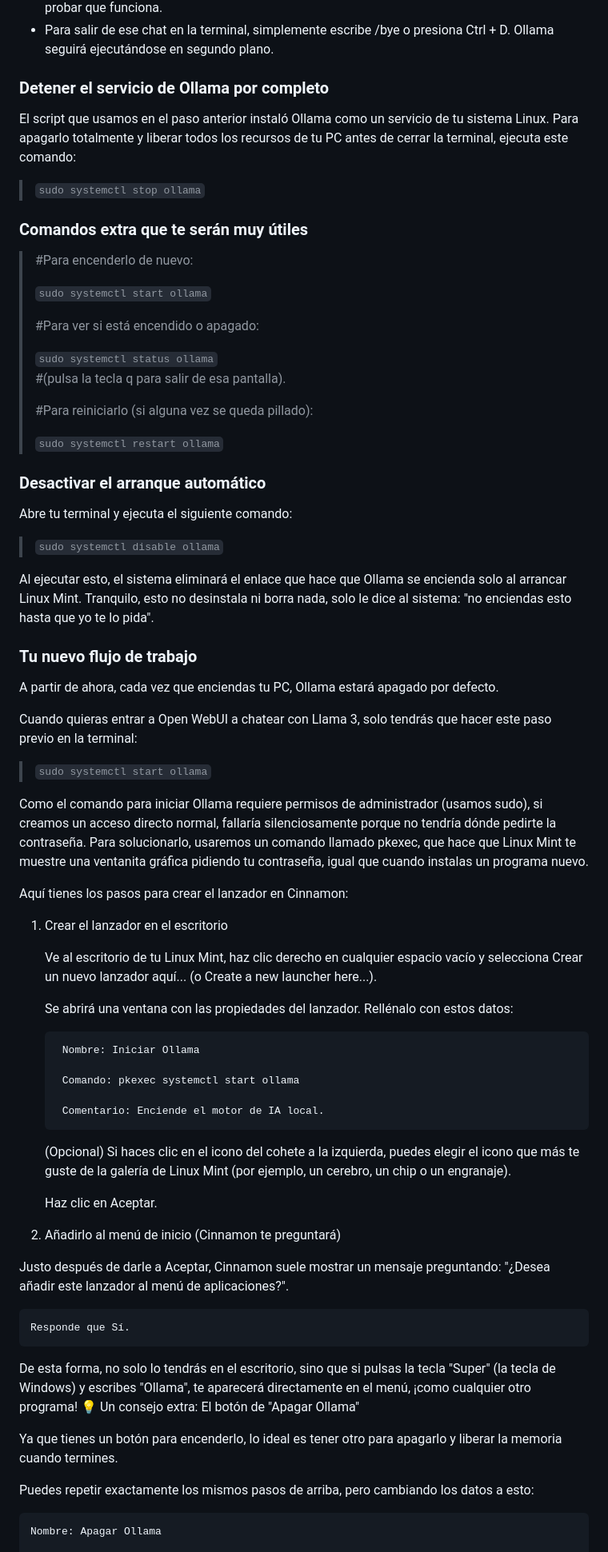
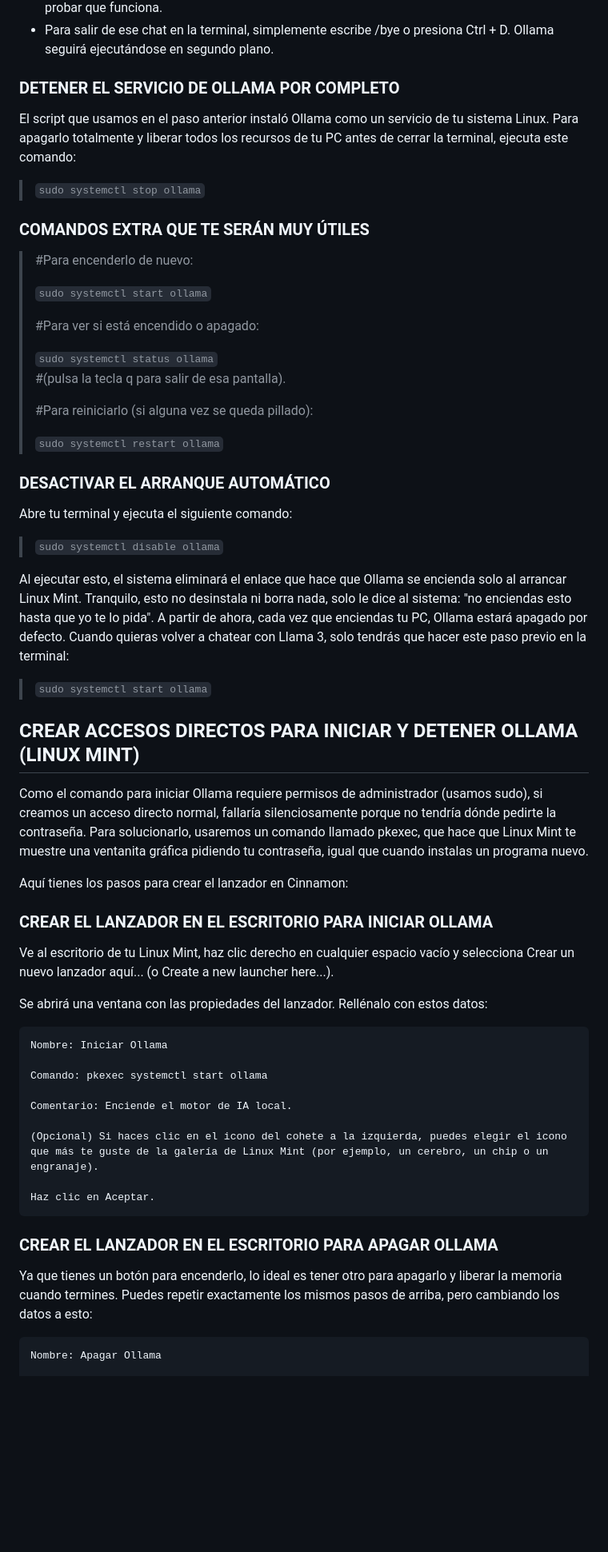
Before and after one commit to A-nit-A/AI_Triage, a Markdown page: Ollama/Install.md, the part around one of its changes. Shown at 80% size. Rendered like a GitHub page; blank space fills up the shorter version.

```diff
--- a/Ollama/Install.md
+++ b/Ollama/Install.md
@@ -22,13 +22,13 @@ En la misma terminal, escribe:
 - Una vez descargado, verás un prompt en la terminal donde ya puedes chatear con Llama 3 para probar que funciona.
 - Para salir de ese chat en la terminal, simplemente escribe /bye o presiona Ctrl + D. Ollama seguirá ejecutándose en segundo plano.
 
-### Detener el servicio de Ollama por completo
+### DETENER EL SERVICIO DE OLLAMA POR COMPLETO
 
 El script que usamos en el paso anterior instaló Ollama como un servicio de tu sistema Linux. Para apagarlo totalmente y liberar todos los recursos de tu PC antes de cerrar la terminal, ejecuta este comando:
 
 >`sudo systemctl stop ollama`
 
-### Comandos extra que te serán muy útiles
+### COMANDOS EXTRA QUE TE SERÁN MUY ÚTILES
 
 > #Para encenderlo de nuevo:
 >
@@ -44,53 +44,40 @@ El script que usamos en el paso anterior instaló Ollama como un servicio de tu
 >`sudo systemctl restart ollama`
 
 
-### Desactivar el arranque automático
+### DESACTIVAR EL ARRANQUE AUTOMÁTICO
 
 Abre tu terminal y ejecuta el siguiente comando:
 
 >`sudo systemctl disable ollama`
 
-Al ejecutar esto, el sistema eliminará el enlace que hace que Ollama se encienda solo al arrancar Linux Mint. Tranquilo, esto no desinstala ni borra nada, solo le dice al sistema: "no enciendas esto hasta que yo te lo pida".
-
-### Tu nuevo flujo de trabajo
-
-A partir de ahora, cada vez que enciendas tu PC, Ollama estará apagado por defecto.
-
-Cuando quieras entrar a Open WebUI a chatear con Llama 3, solo tendrás que hacer este paso previo en la terminal:
+Al ejecutar esto, el sistema eliminará el enlace que hace que Ollama se encienda solo al arrancar Linux Mint. Tranquilo, esto no desinstala ni borra nada, solo le dice al sistema: "no enciendas esto hasta que yo te lo pida". A partir de ahora, cada vez que enciendas tu PC, Ollama estará apagado por defecto. Cuando quieras volver a chatear con Llama 3, solo tendrás que hacer este paso previo en la terminal:
 
 >`sudo systemctl start ollama`
 
+## CREAR ACCESOS DIRECTOS PARA INICIAR Y DETENER OLLAMA (LINUX MINT)
 
 Como el comando para iniciar Ollama requiere permisos de administrador (usamos sudo), si creamos un acceso directo normal, fallaría silenciosamente porque no tendría dónde pedirte la contraseña. Para solucionarlo, usaremos un comando llamado pkexec, que hace que Linux Mint te muestre una ventanita gráfica pidiendo tu contraseña, igual que cuando instalas un programa nuevo.
 
 Aquí tienes los pasos para crear el lanzador en Cinnamon:
-1. Crear el lanzador en el escritorio
+### CREAR EL LANZADOR EN EL ESCRITORIO PARA INICIAR OLLAMA
 
-    Ve al escritorio de tu Linux Mint, haz clic derecho en cualquier espacio vacío y selecciona Crear un nuevo lanzador aquí... (o Create a new launcher here...).
+Ve al escritorio de tu Linux Mint, haz clic derecho en cualquier espacio vacío y selecciona Crear un nuevo lanzador aquí... (o Create a new launcher here...).
 
-    Se abrirá una ventana con las propiedades del lanzador. Rellénalo con estos datos:
+Se abrirá una ventana con las propiedades del lanzador. Rellénalo con estos datos:
 
-        Nombre: Iniciar Ollama
+    Nombre: Iniciar Ollama
 
-        Comando: pkexec systemctl start ollama
+    Comando: pkexec systemctl start ollama
 
-        Comentario: Enciende el motor de IA local.
+    Comentario: Enciende el motor de IA local.
 
     (Opcional) Si haces clic en el icono del cohete a la izquierda, puedes elegir el icono que más te guste de la galería de Linux Mint (por ejemplo, un cerebro, un chip o un engranaje).
 
     Haz clic en Aceptar.
 
-2. Añadirlo al menú de inicio (Cinnamon te preguntará)
-
-Justo después de darle a Aceptar, Cinnamon suele mostrar un mensaje preguntando: "¿Desea añadir este lanzador al menú de aplicaciones?".
-
-    Responde que Sí.
-
-De esta forma, no solo lo tendrás en el escritorio, sino que si pulsas la tecla "Super" (la tecla de Windows) y escribes "Ollama", te aparecerá directamente en el menú, ¡como cualquier otro programa!
-💡 Un consejo extra: El botón de "Apagar Ollama"
+### CREAR EL LANZADOR EN EL ESCRITORIO PARA APAGAR OLLAMA
 
 Ya que tienes un botón para encenderlo, lo ideal es tener otro para apagarlo y liberar la memoria cuando termines.
-
 Puedes repetir exactamente los mismos pasos de arriba, pero cambiando los datos a esto:
 
     Nombre: Apagar Ollama
```
Also changed, not shown: other parts of Ollama/Install.md (+60 -17 lines).
